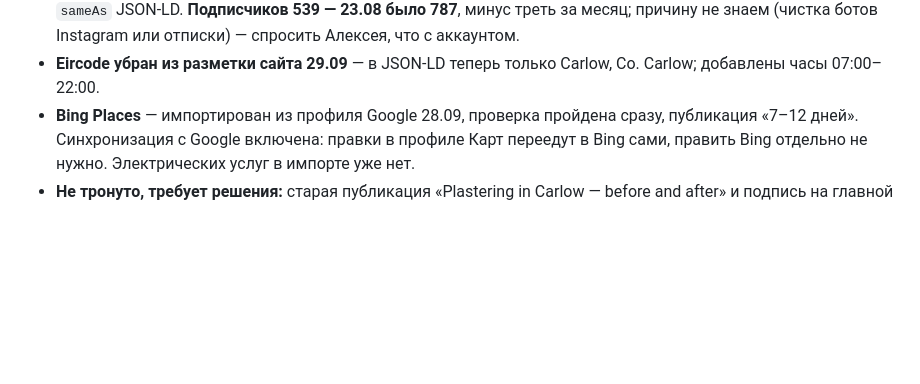
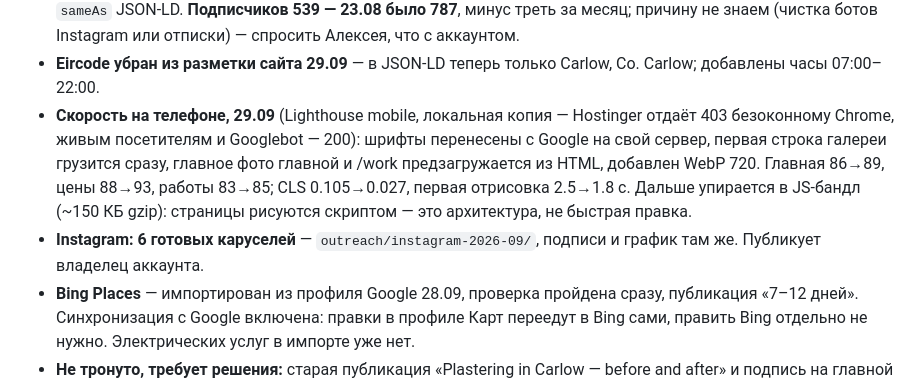
Before and after one commit to Begimot17/expertfixservices, a Markdown page: PLAN.md, the part around the change. GitHub-like rendering; blank space fills up the shorter version.

Commit message:
Record the mobile speed work and the Instagram pack
Co-Authored-By: Claude Opus 5.5 <noreply@anthropic.com>

```diff
--- a/PLAN.md
+++ b/PLAN.md
@@ -228,6 +228,14 @@ x-powered-by: Hostinger Horizons
   месяц; причину не знаем (чистка ботов Instagram или отписки) — спросить Алексея, что с аккаунтом.
 - **Eircode убран из разметки сайта 29.09** — в JSON-LD теперь только Carlow, Co. Carlow;
   добавлены часы 07:00–22:00.
+- **Скорость на телефоне, 29.09** (Lighthouse mobile, локальная копия — Hostinger отдаёт
+  403 безоконному Chrome, живым посетителям и Googlebot — 200): шрифты перенесены с Google
+  на свой сервер, первая строка галереи грузится сразу, главное фото главной и /work
+  предзагружается из HTML, добавлен WebP 720. Главная 86→89, цены 88→93, работы 83→85;
+  CLS 0.105→0.027, первая отрисовка 2.5→1.8 с. Дальше упирается в JS-бандл (~150 КБ gzip):
+  страницы рисуются скриптом — это архитектура, не быстрая правка.
+- **Instagram: 6 готовых каруселей** — `outreach/instagram-2026-09/`, подписи и график там же.
+  Публикует владелец аккаунта.
 - **Bing Places** — импортирован из профиля Google 28.09, проверка пройдена сразу, публикация
   «7–12 дней». Синхронизация с Google включена: правки в профиле Карт переедут в Bing сами,
   править Bing отдельно не нужно. Электрических услуг в импорте уже нет.
```
